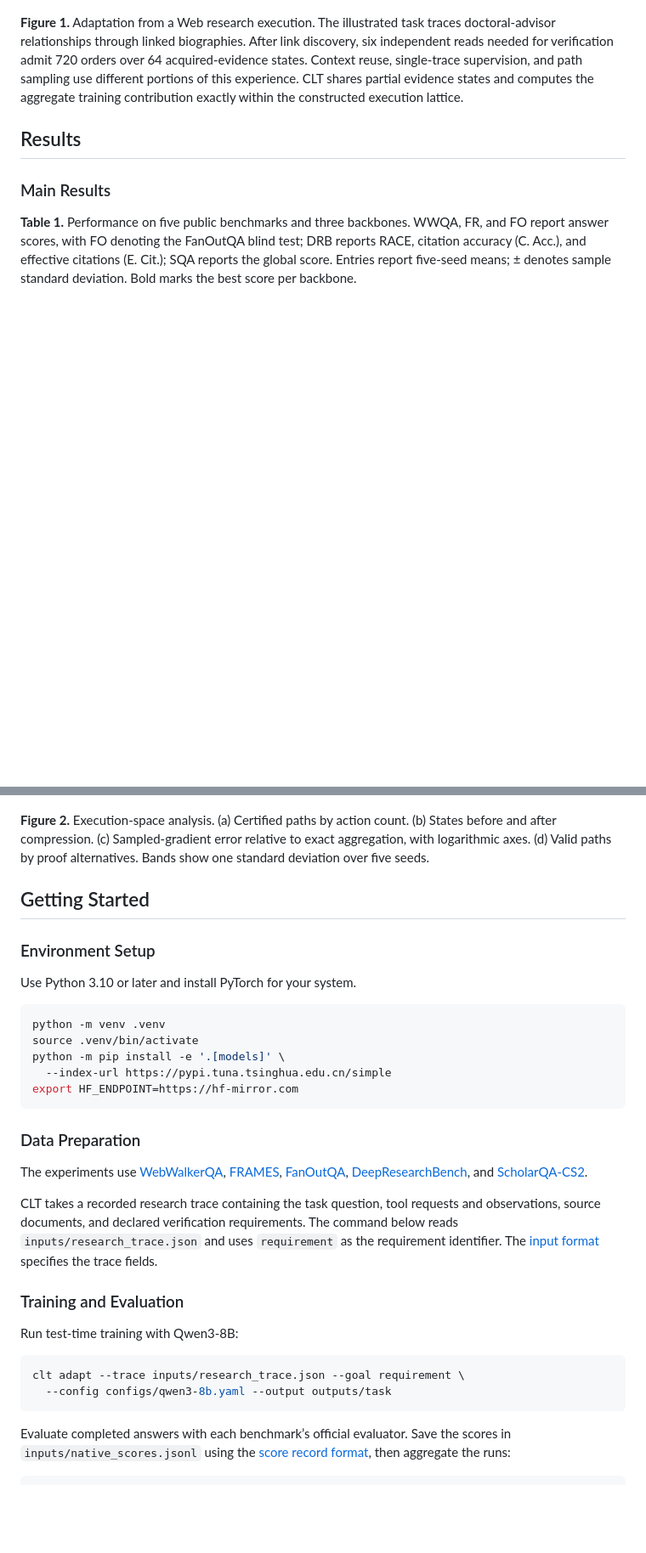
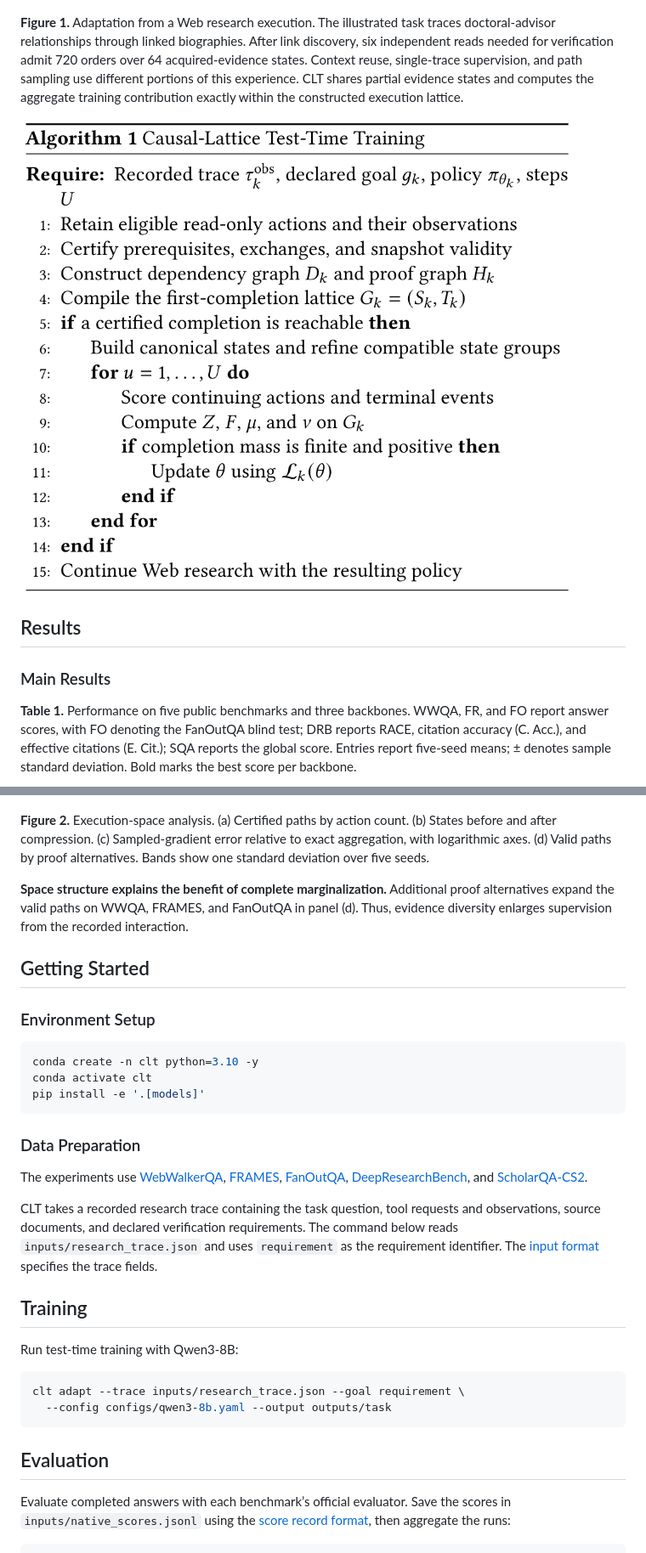
Before and after one commit to YYTbit/CLT, a Markdown page: README.md, 2 parts joined by grey strips. Shown at 85% size. Drawn GitHub-style; pictures changed too: assets/algorithm.png (added); blank space fills up the shorter version.

Commit message:
Use original algorithm and analysis; simplify environment setup

````diff
--- a/README.md
+++ b/README.md
@@ -34,6 +28,8 @@ To construct a reliable training signal from one Web research execution, CLT fir
 </p>
 
 **Figure 1.** Adaptation from a Web research execution. The illustrated task traces doctoral-advisor relationships through linked biographies. After link discovery, six independent reads needed for verification admit 720 orders over 64 acquired-evidence states. Context reuse, single-trace supervision, and path sampling use different portions of this experience. CLT shares partial evidence states and computes the aggregate training contribution exactly within the constructed execution lattice.
+
+![Algorithm 1](assets/algorithm.png)
 
 ## Results
 
@@ -55,18 +53,16 @@ To construct a reliable training signal from one Web research execution, CLT fir
 
 **Figure 2.** Execution-space analysis. (a) Certified paths by action count. (b) States before and after compression. (c) Sampled-gradient error relative to exact aggregation, with logarithmic axes. (d) Valid paths by proof alternatives. Bands show one standard deviation over five seeds.
 
+**Space structure explains the benefit of complete marginalization.** Additional proof alternatives expand the valid paths on WWQA, FRAMES, and FanOutQA in panel (d). Thus, evidence diversity enlarges supervision from the recorded interaction.
+
 ## Getting Started
 
 ### Environment Setup
 
-Use Python 3.10 or later and install PyTorch for your system.
-
 ```bash
-python -m venv .venv
-source .venv/bin/activate
-python -m pip install -e '.[models]' \
-  --index-url https://pypi.tuna.tsinghua.edu.cn/simple
-export HF_ENDPOINT=https://hf-mirror.com
+conda create -n clt python=3.10 -y
+conda activate clt
+pip install -e '.[models]'
 ```
 
 ### Data Preparation
@@ -83,7 +79,7 @@ The command below reads `inputs/research_trace.json` and uses `requirement`
 as the requirement identifier. The [input format](docs/trace-format.md#captured-observations)
 specifies the trace fields.
 
-### Training and Evaluation
+## Training
 
 Run test-time training with Qwen3-8B:
 
@@ -91,6 +87,8 @@ Run test-time training with Qwen3-8B:
 clt adapt --trace inputs/research_trace.json --goal requirement \
   --config configs/qwen3-8b.yaml --output outputs/task
 ```
+
+## Evaluation
 
 Evaluate completed answers with each benchmark’s official evaluator.
 Save the scores in `inputs/native_scores.jsonl` using the
````
Also changed, not shown: other parts of README.md (+2 -6 lines).
